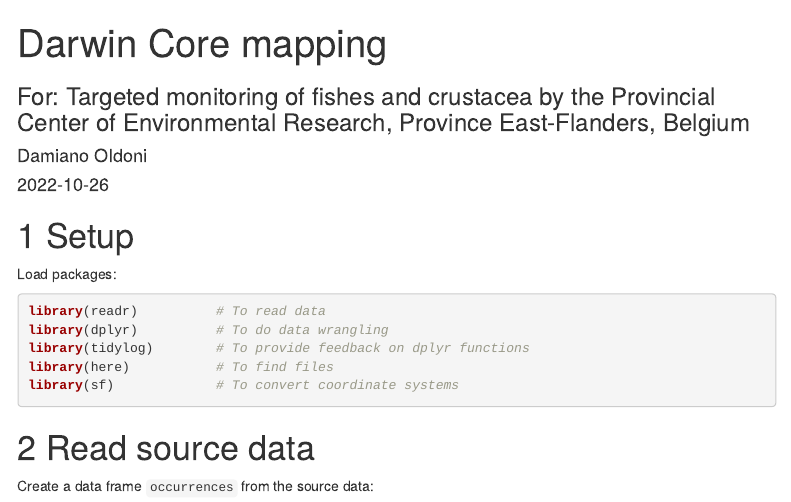
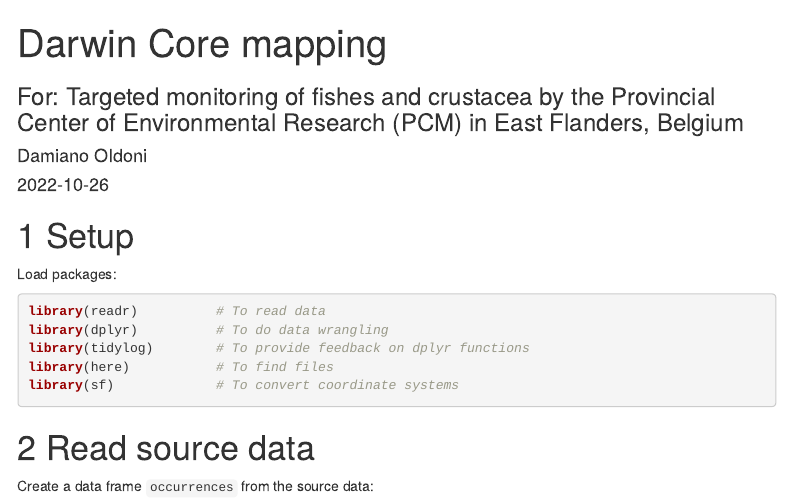
Before and after one commit to riparias/pov-fishes-occurrences, an R Markdown document (src/dwc_mapping.Rmd): the page in a window 1100 px wide, from its top. Rendered offline with R 4.5, knitr and Pandoc, with nearby package versions; some code elsewhere in the file could not run offline; menus at the side of the page are left out.

Commit message:
Adapt subtitle mapping workflow

```diff
--- a/src/dwc_mapping.Rmd
+++ b/src/dwc_mapping.Rmd
@@ -1,6 +1,6 @@
 ---
 title: "Darwin Core mapping"
-subtitle: "For: Targeted monitoring of fishes and crustacea by the Provincial Center of Environmental Research, Province East-Flanders, Belgium"
+subtitle: "For: Targeted monitoring of fishes and crustacea by the Provincial Center of Environmental Research (PCM) in East Flanders, Belgium"
 author:
 - Damiano Oldoni
 date: "`r Sys.Date()`"
```
